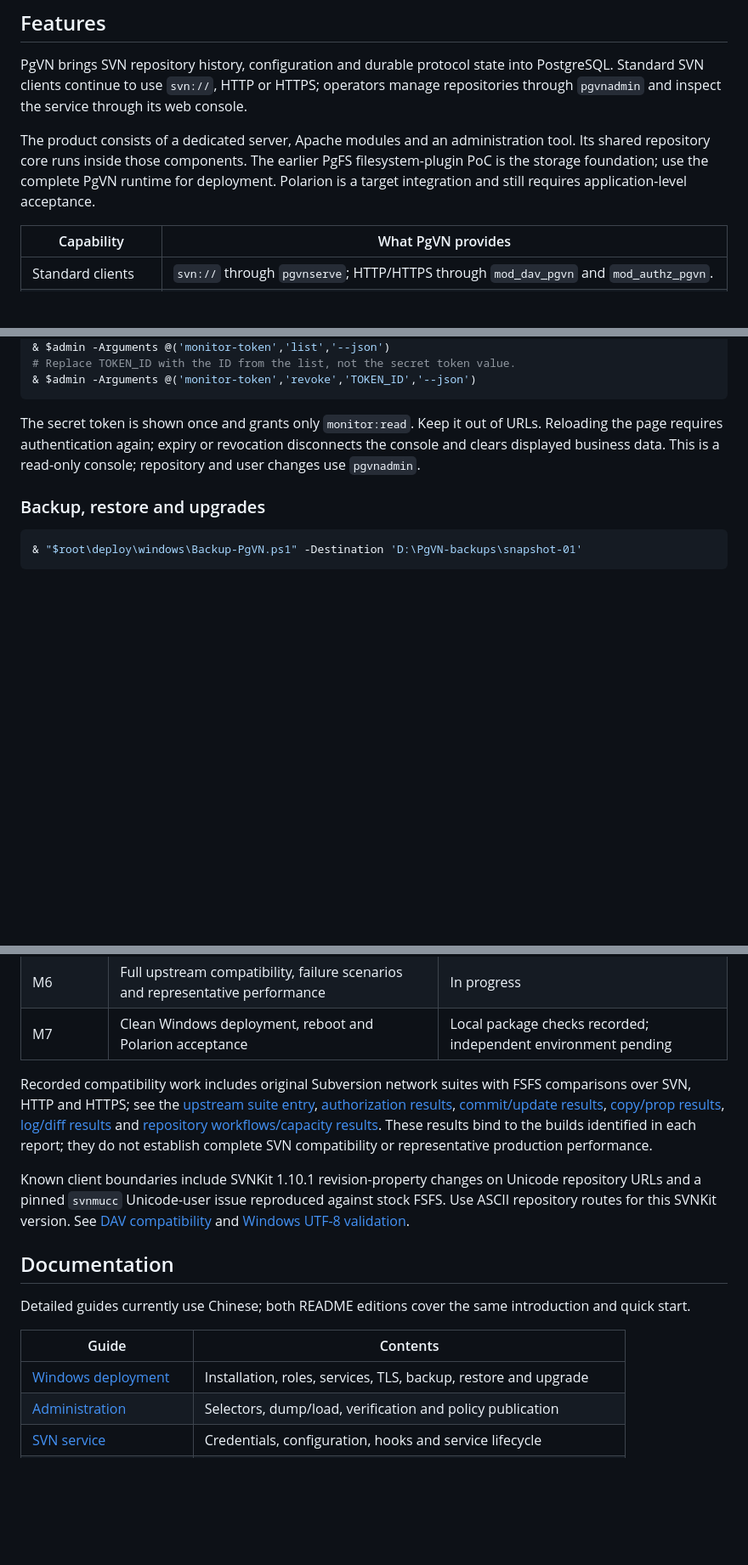
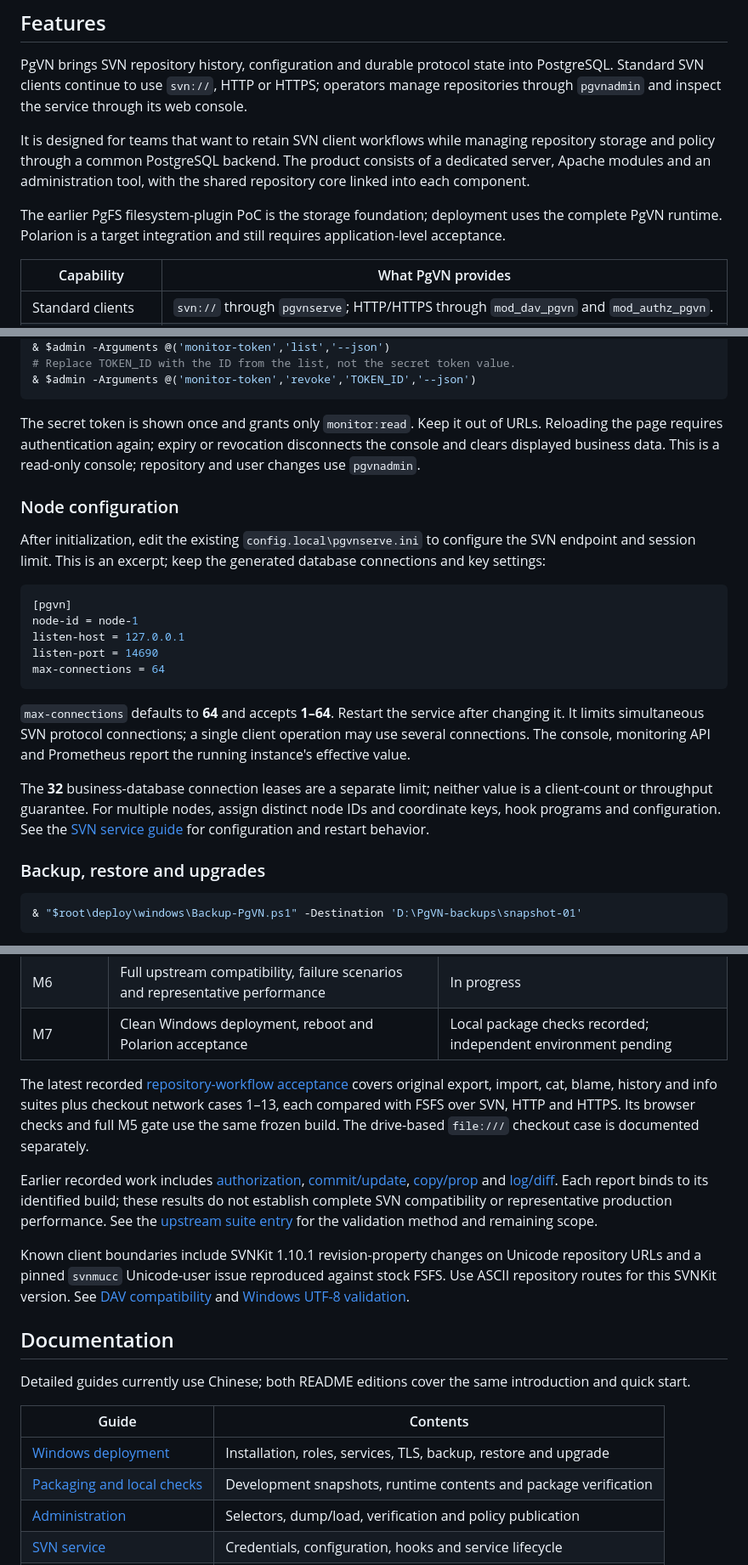
Before and after one commit to qistchan/pgvn, a Markdown page: README.md, 3 parts joined by grey strips. Shown at 85% size. Drawn GitHub-style; blank space fills up the shorter version.

````diff
--- a/README.md
+++ b/README.md
@@ -40,7 +37,9 @@ A PostgreSQL-backed Subversion server for Windows, with native SVN/DAV access, c
 
 PgVN brings SVN repository history, configuration and durable protocol state into PostgreSQL. Standard SVN clients continue to use `svn://`, HTTP or HTTPS; operators manage repositories through `pgvnadmin` and inspect the service through its web console.
 
-The product consists of a dedicated server, Apache modules and an administration tool. Its shared repository core runs inside those components. The earlier PgFS filesystem-plugin PoC is the storage foundation; use the complete PgVN runtime for deployment. Polarion is a target integration and still requires application-level acceptance.
+It is designed for teams that want to retain SVN client workflows while managing repository storage and policy through a common PostgreSQL backend. The product consists of a dedicated server, Apache modules and an administration tool, with the shared repository core linked into each component.
+
+The earlier PgFS filesystem-plugin PoC is the storage foundation; deployment uses the complete PgVN runtime. Polarion is a target integration and still requires application-level acceptance.
 
 | Capability | What PgVN provides |
 | --- | --- |
@@ -306,6 +323,22 @@ Prepare the imported repository's authz policy, publish it using the actual gene
 
 The secret token is shown once and grants only `monitor:read`. Keep it out of URLs. Reloading the page requires authentication again; expiry or revocation disconnects the console and clears displayed business data. This is a read-only console; repository and user changes use `pgvnadmin`.
 
+### Node configuration
+
+After initialization, edit the existing `config.local\pgvnserve.ini` to configure the SVN endpoint and session limit. This is an excerpt; keep the generated database connections and key settings:
+
+```ini
+[pgvn]
+node-id = node-1
+listen-host = 127.0.0.1
+listen-port = 14690
+max-connections = 64
+```
+
+`max-connections` defaults to **64** and accepts **1–64**. Restart the service after changing it. It limits simultaneous SVN protocol connections; a single client operation may use several connections. The console, monitoring API and Prometheus report the running instance's effective value.
+
+The **32** business-database connection leases are a separate limit; neither value is a client-count or throughput guarantee. For multiple nodes, assign distinct node IDs and coordinate keys, hook programs and configuration. See the [SVN service guide](docs/pgvn/M3-serve.zh-CN.md#服务与访问设置) for configuration and restart behavior.
+
 ### Backup, restore and upgrades
 
 ```powershell
@@ -386,7 +436,9 @@ Use `scripts/pgvn` and `tests/pgvn` for testing. Full M5 requires matching real-
 | M6 | Full upstream compatibility, failure scenarios and representative performance | In progress |
 | M7 | Clean Windows deployment, reboot and Polarion acceptance | Local package checks recorded; independent environment pending |
 
-Recorded compatibility work includes original Subversion network suites with FSFS comparisons over SVN, HTTP and HTTPS; see the [upstream suite entry](docs/pgvn/M6-upstream-network.zh-CN.md), [authorization results](docs/pgvn/M6-network-authz.zh-CN.md), [commit/update results](docs/pgvn/M6-network-commit-update.zh-CN.md), [copy/prop results](docs/pgvn/M6-network-copy-prop.zh-CN.md), [log/diff results](docs/pgvn/M6-network-log-diff.zh-CN.md) and [repository workflows/capacity results](docs/pgvn/M6-network-workflows.zh-CN.md). These results bind to the builds identified in each report; they do not establish complete SVN compatibility or representative production performance.
+The latest recorded [repository-workflow acceptance](docs/pgvn/M6-network-workflows.zh-CN.md) covers original export, import, cat, blame, history and info suites plus checkout network cases 1–13, each compared with FSFS over SVN, HTTP and HTTPS. Its browser checks and full M5 gate use the same frozen build. The drive-based `file:///` checkout case is documented separately.
+
+Earlier recorded work includes [authorization](docs/pgvn/M6-network-authz.zh-CN.md), [commit/update](docs/pgvn/M6-network-commit-update.zh-CN.md), [copy/prop](docs/pgvn/M6-network-copy-prop.zh-CN.md) and [log/diff](docs/pgvn/M6-network-log-diff.zh-CN.md). Each report binds to its identified build; these results do not establish complete SVN compatibility or representative production performance. See the [upstream suite entry](docs/pgvn/M6-upstream-network.zh-CN.md) for the validation method and remaining scope.
 
 Known client boundaries include SVNKit 1.10.1 revision-property changes on Unicode repository URLs and a pinned `svnmucc` Unicode-user issue reproduced against stock FSFS. Use ASCII repository routes for this SVNKit version. See [DAV compatibility](docs/pgvn/M5-DAV.zh-CN.md) and [Windows UTF-8 validation](docs/pgvn/Windows-UTF8.zh-CN.md).
 
@@ -397,6 +449,7 @@ Detailed guides currently use Chinese; both README editions cover the same intro
 | Guide | Contents |
 | --- | --- |
 | [Windows deployment](deploy/windows/README.zh-CN.md) | Installation, roles, services, TLS, backup, restore and upgrade |
+| [Packaging and local checks](docs/pgvn/M7-package-local.zh-CN.md) | Development snapshots, runtime contents and package verification |
 | [Administration](docs/pgvn/M2-admin.zh-CN.md) | Selectors, dump/load, verification and policy publication |
 | [SVN service](docs/pgvn/M3-serve.zh-CN.md) | Credentials, configuration, hooks and service lifecycle |
 | [Monitoring](docs/pgvn/M4-monitor.zh-CN.md) | API, tokens, sampling and console behavior |
````
Also changed, not shown: other parts of README.md (+60 -28 lines), README.zh-CN.md (+83 -30 lines).
